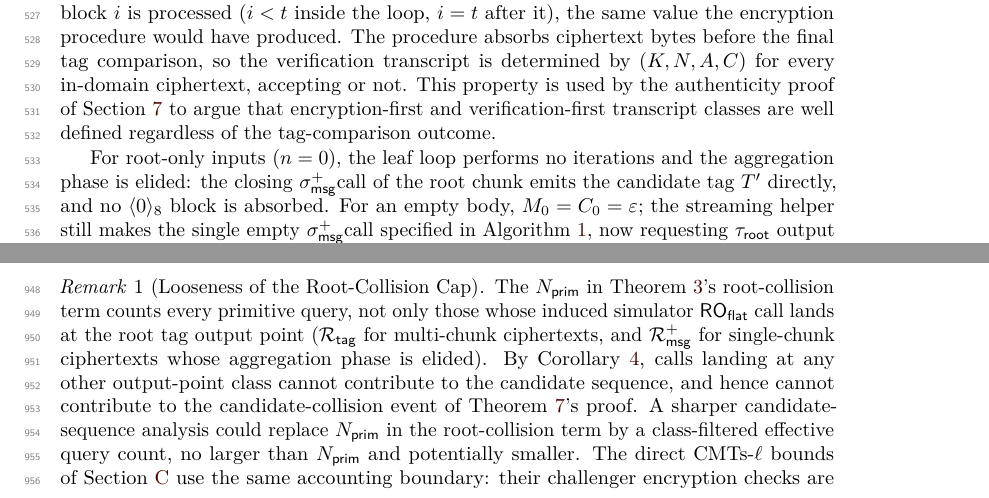
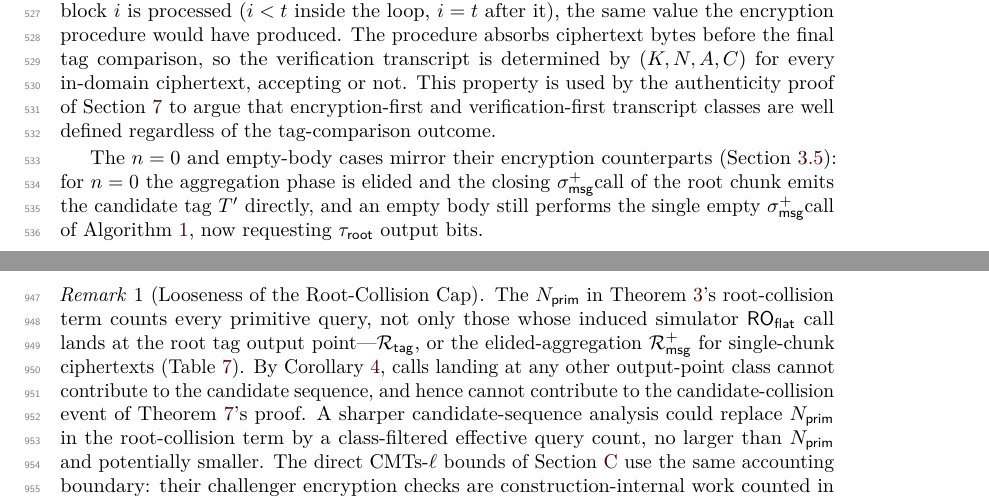
Before and after one commit to codahale/treewrap, a LaTeX document (paper/main.tex, which reads paper/sections/03-tw128.tex, paper/sections/05-main-results.tex): two parts of pages 14 and 25 of 70, joined at a grey line, cut so that both start at the same text. Compiled offline with pdfLaTeX.

Commit message:
Factor the n=0 / empty-body elision statements
The decryption section re-derived the n=0 aggregation elision and the
empty-body call that the encryption section already specifies; replace
that paragraph with a pointer to the encryption section, keeping the
decryption-specific facts (candidate tag, output length). The
root-collision-cap remark re-glossed the root tag output point
(Rtag, or the elided-aggregation Rmsg+); point it at the keyed
transcript table that states this canonically. The bulk of the
candidate-sequence gloss repetition was removed when the downstream
proofs were folded onto the CMTDs-3 construction.

```diff
--- a/paper/sections/03-tw128.tex
+++ b/paper/sections/03-tw128.tex
@@ -457,13 +457,11 @@ defined regardless of the tag-comparison outcome.
   \end{algorithmic}
 \end{algorithm}
 
-For root-only inputs ($n = 0$), the leaf loop performs no iterations and
-the aggregation phase is elided: the closing \sigmsglast call of the
-root chunk emits the candidate tag $T'$ directly, and no
-$\langle 0 \rangle_8$ block is absorbed. For an empty body,
-$M_0 = C_0 = \varepsilon$; the streaming helper still makes the single
-empty \sigmsglast call specified in \Cref{alg:helpers}, now requesting
-$\tauroot$ output bits.
+The $n = 0$ and empty-body cases mirror their encryption counterparts
+(\Cref{sec:enc}): for $n = 0$ the aggregation phase is elided and the
+closing \sigmsglast call of the root chunk emits the candidate tag $T'$
+directly, and an empty body still performs the single empty \sigmsglast
+call of \Cref{alg:helpers}, now requesting $\tauroot$ output bits.
 
 \paragraph{Correctness.}
 For every $K \in \bits^k$, $N \in \bits^{\nu}$,
--- a/paper/sections/05-main-results.tex
+++ b/paper/sections/05-main-results.tex
@@ -357,9 +357,9 @@ then gives the claim.
 \label{rem:rtag-cap}
 The $\Nprim$ in \Cref{thm:cmtds4}'s root-collision term counts every
 primitive query, not only those whose induced simulator $\ROflat$ call
-lands at the root tag output point ($\Rtag$ for multi-chunk
-ciphertexts, and $\Rmsg^+$ for single-chunk ciphertexts whose
-aggregation phase is elided). By \Cref{cor:output-sep}, calls
+lands at the root tag output point---$\Rtag$, or the elided-aggregation
+$\Rmsg^+$ for single-chunk ciphertexts (\Cref{tab:keyed-twout}). By
+\Cref{cor:output-sep}, calls
 landing at any other output-point class cannot contribute to the
 candidate sequence, and hence cannot contribute to the
 candidate-collision event of \Cref{thm:cmtds3-ro}'s proof. A sharper
```
Also changed, not shown: paper/main.pdf.
